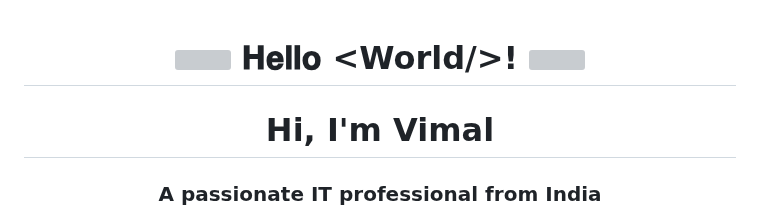
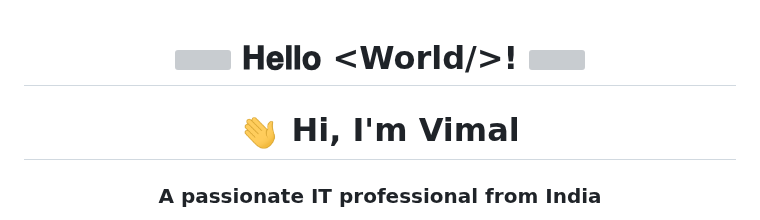
Before and after one commit to vimalj/vimal, a Markdown page: README.md, the part around the change. Drawn GitHub-style; grey boxes are pictures that could not be loaded.

```diff
--- a/README.md
+++ b/README.md
@@ -7,7 +7,7 @@
 </h1>
 </marquee>
 
-<h1 align="center">
+<h1 align="center"> <img src="GIF/Hi.gif" width="40" />
   Hi, I'm Vimal</h1>
 <h3 align="center"><I></I>A passionate IT professional from India</I></h3>
 
```
